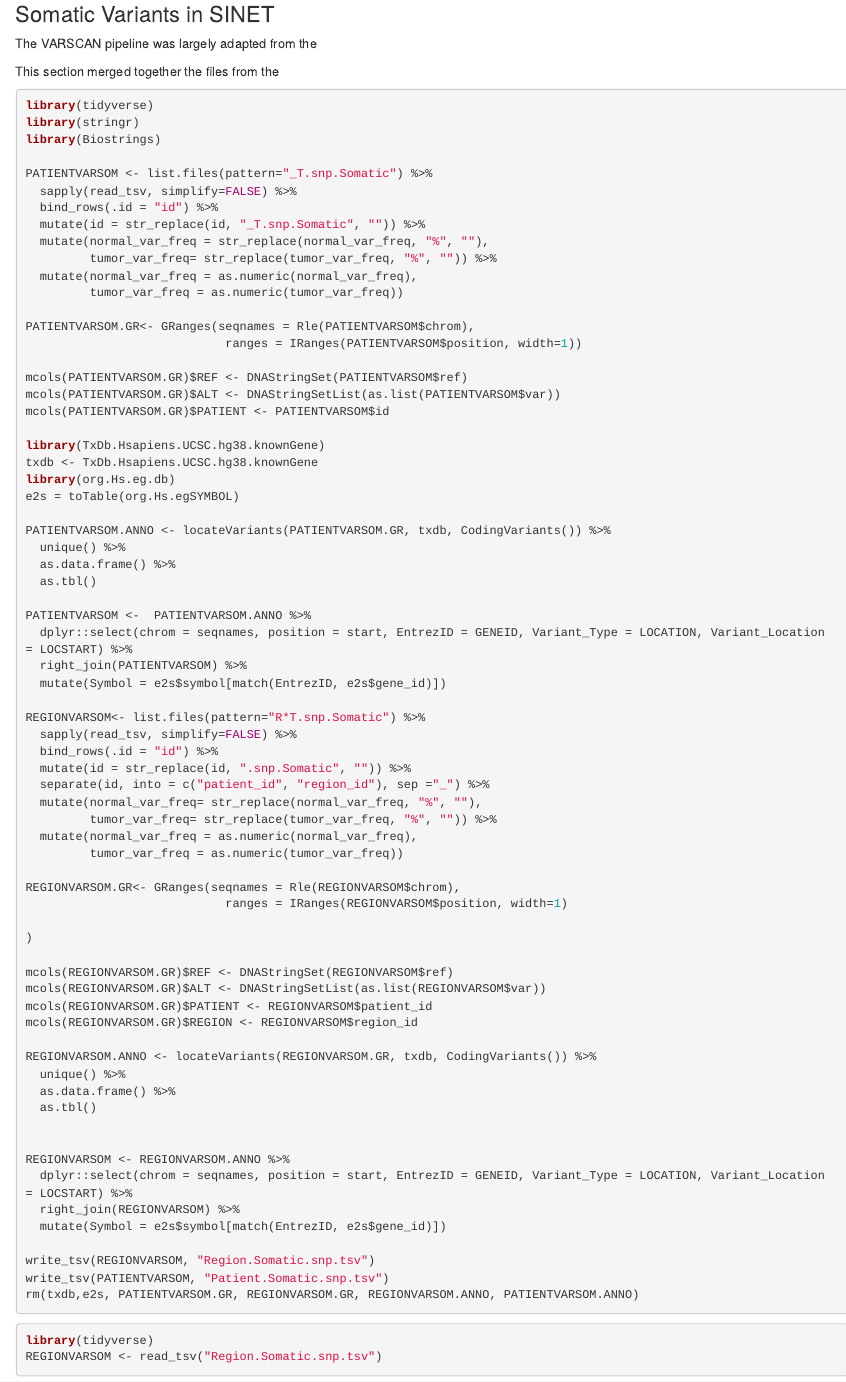
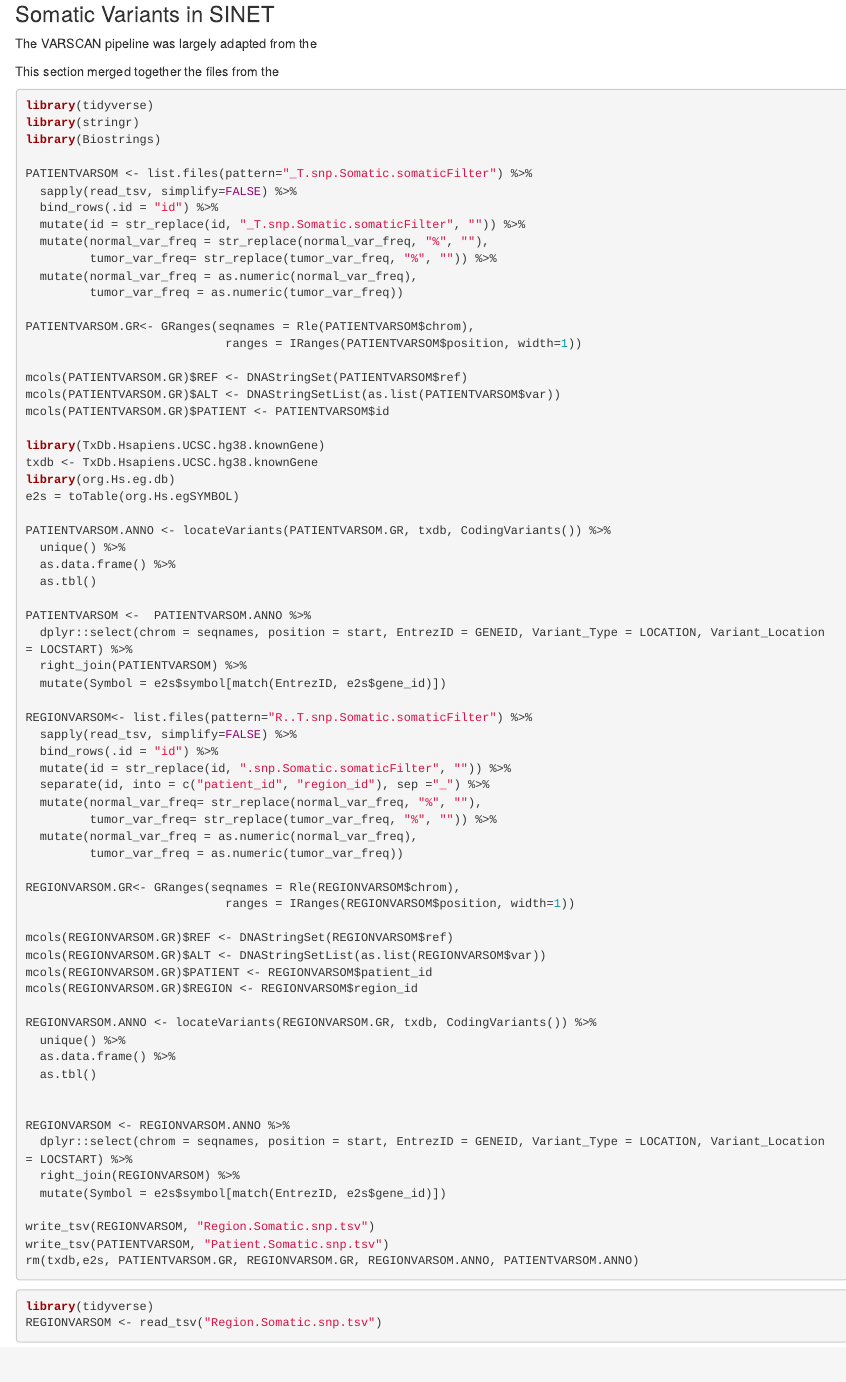
Before and after one commit to Malarkey73/WEB, an R Markdown document (SINET_somatic.Rmd): the page in a window 1100 px wide, from 80 px down. Rendered offline with R 4.5, knitr and Pandoc, with nearby package versions; some code elsewhere in the file could not run offline.

Commit message:
changed data changed data parsing script

```diff
--- a/SINET_somatic.Rmd
+++ b/SINET_somatic.Rmd
@@ -21,10 +21,10 @@ library(tidyverse)
 library(stringr)
 library(Biostrings)
 
-PATIENTVARSOM <- list.files(pattern="_T.snp.Somatic") %>%
+PATIENTVARSOM <- list.files(pattern="_T.snp.Somatic.somaticFilter") %>%
   sapply(read_tsv, simplify=FALSE) %>%
   bind_rows(.id = "id") %>%
-  mutate(id = str_replace(id, "_T.snp.Somatic", "")) %>%
+  mutate(id = str_replace(id, "_T.snp.Somatic.somaticFilter", "")) %>%
   mutate(normal_var_freq = str_replace(normal_var_freq, "%", ""),
          tumor_var_freq= str_replace(tumor_var_freq, "%", "")) %>%
   mutate(normal_var_freq = as.numeric(normal_var_freq),
@@ -52,10 +52,10 @@ PATIENTVARSOM <-  PATIENTVARSOM.ANNO %>%
   right_join(PATIENTVARSOM) %>%
   mutate(Symbol = e2s$symbol[match(EntrezID, e2s$gene_id)])
 
-REGIONVARSOM<- list.files(pattern="R*T.snp.Somatic") %>%
+REGIONVARSOM<- list.files(pattern="R..T.snp.Somatic.somaticFilter") %>%
   sapply(read_tsv, simplify=FALSE) %>%
   bind_rows(.id = "id") %>%
-  mutate(id = str_replace(id, ".snp.Somatic", "")) %>%
+  mutate(id = str_replace(id, ".snp.Somatic.somaticFilter", "")) %>%
   separate(id, into = c("patient_id", "region_id"), sep ="_") %>%
   mutate(normal_var_freq= str_replace(normal_var_freq, "%", ""),
          tumor_var_freq= str_replace(tumor_var_freq, "%", "")) %>%
```
Also changed, not shown: SINET_somatic.Rmd (11 more changed lines).
